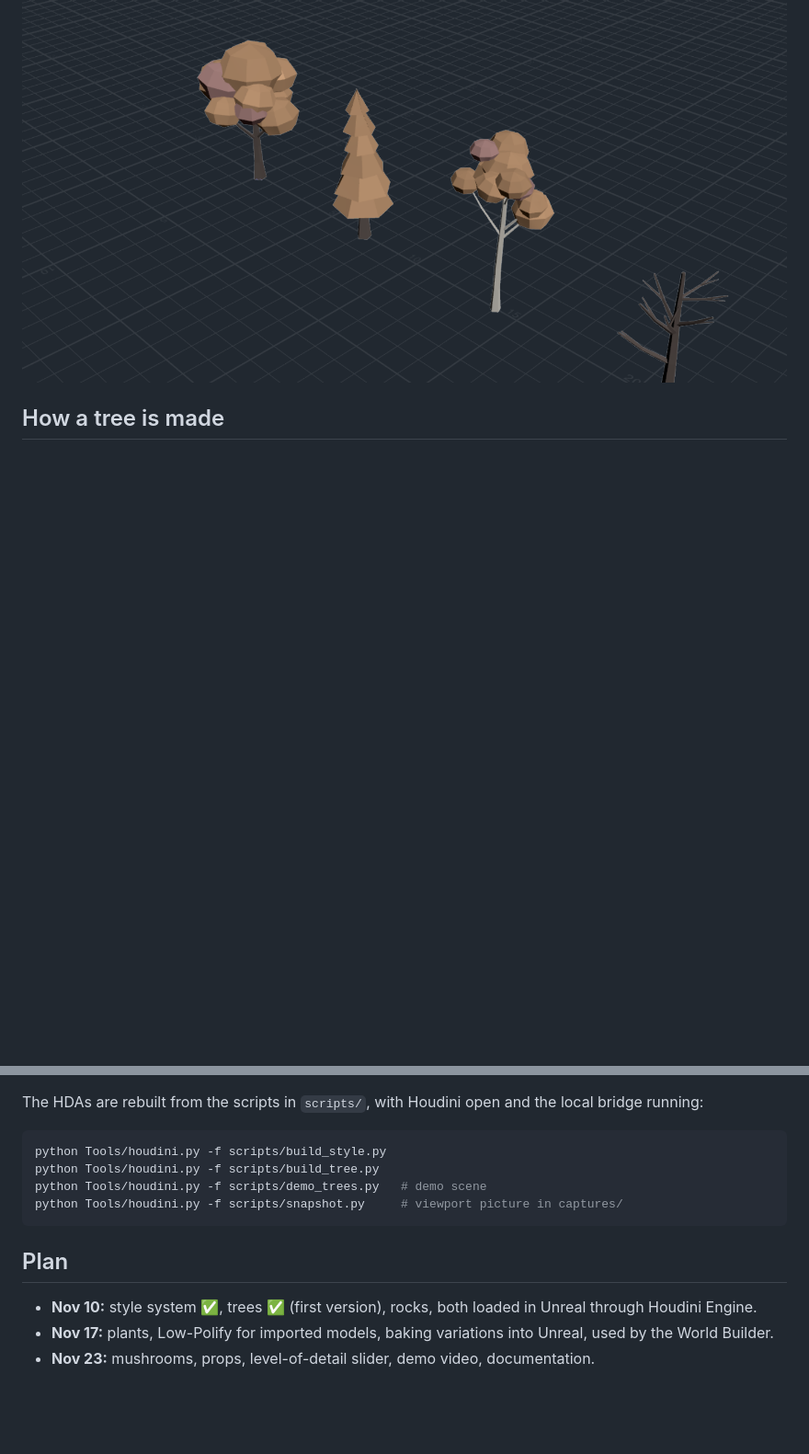
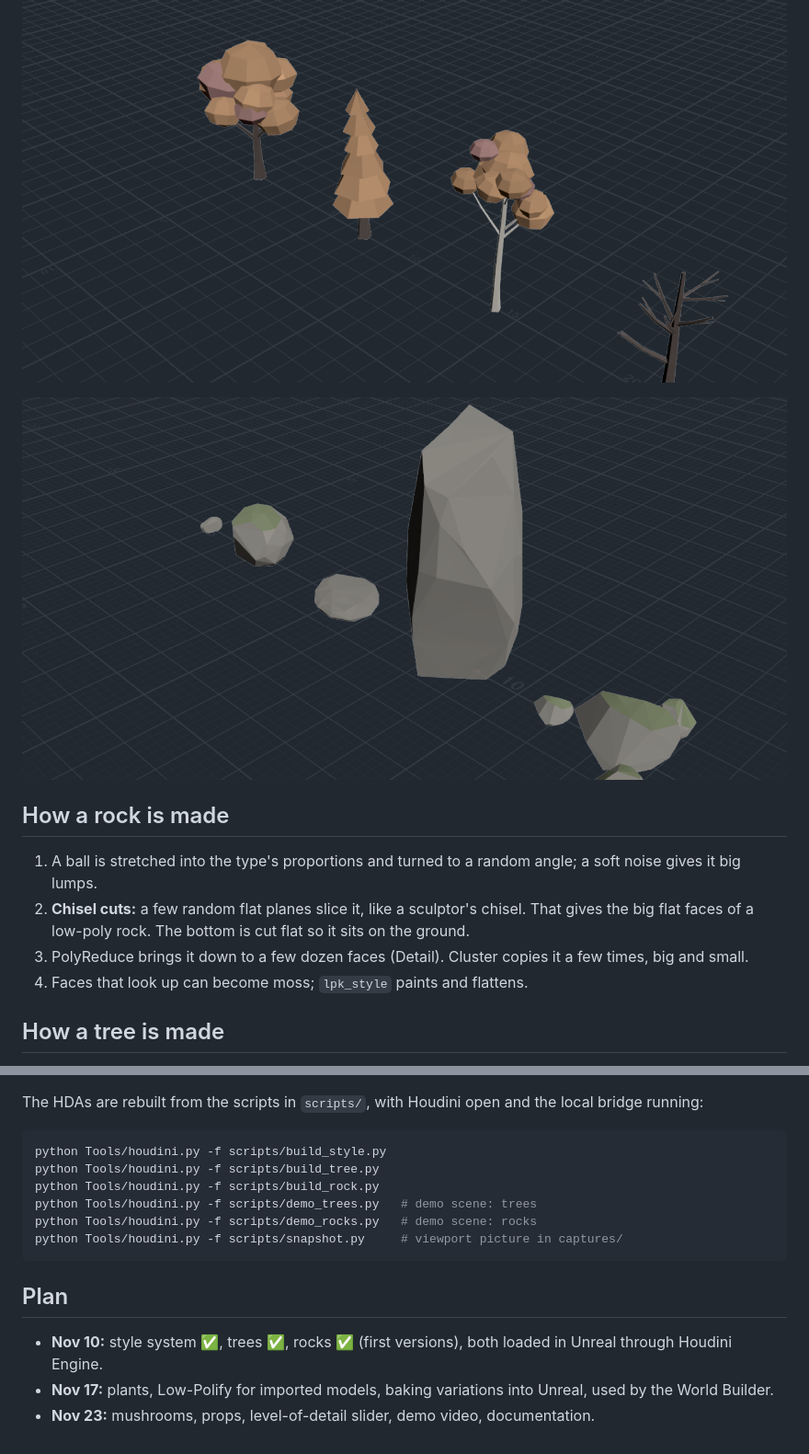
Before and after one commit to elisedumaine/Research-Project-1-proposal, a Markdown page: README.md, 2 parts joined by grey strips. Shown at 92% size. Rendered like a GitHub page; pictures changed too: captures/rocks_v1.png (added); blank space fills up the shorter version.

Commit message:
Add the rock generator: pebble, boulder, slab, cliff and cluster, with chisel cuts and moss
Co-Authored-By: Claude Opus 5.5 <noreply@anthropic.com>

````diff
--- a/README.md
+++ b/README.md
@@ -12,6 +13,15 @@ A family of procedural low-poly asset generators made in Houdini (Houdini Digita
 | `hda/lpk_tree.hda` | Tree generator: Broadleaf, Pine, Birch, Dead. Controls: Seed, Species, Height, Trunk Width, Lean, Branches, Branch Length, Crown Size, Lumpiness, Accent Clumps, Detail, plus the style controls. |
 
 ![First trees](captures/trees_v1.png)
+
+![First rocks](captures/rocks_v1.png)
+
+## How a rock is made
+
+1. A ball is stretched into the type's proportions and turned to a random angle; a soft noise gives it big lumps.
+2. **Chisel cuts:** a few random flat planes slice it, like a sculptor's chisel. That gives the big flat faces of a low-poly rock. The bottom is cut flat so it sits on the ground.
+3. PolyReduce brings it down to a few dozen faces (Detail). Cluster copies it a few times, big and small.
+4. Faces that look up can become moss; `lpk_style` paints and flattens.
 
 ## How a tree is made
 
@@ -31,12 +41,14 @@ The HDAs are rebuilt from the scripts in `scripts/`, with Houdini open and the l
 ```powershell
 python Tools/houdini.py -f scripts/build_style.py
 python Tools/houdini.py -f scripts/build_tree.py
-python Tools/houdini.py -f scripts/demo_trees.py   # demo scene
+python Tools/houdini.py -f scripts/build_rock.py
+python Tools/houdini.py -f scripts/demo_trees.py   # demo scene: trees
+python Tools/houdini.py -f scripts/demo_rocks.py   # demo scene: rocks
 python Tools/houdini.py -f scripts/snapshot.py     # viewport picture in captures/
 ```
 
 ## Plan
 
-- **Nov 10:** style system ✅, trees ✅ (first version), rocks, both loaded in Unreal through Houdini Engine.
+- **Nov 10:** style system ✅, trees ✅, rocks ✅ (first versions), both loaded in Unreal through Houdini Engine.
 - **Nov 17:** plants, Low-Polify for imported models, baking variations into Unreal, used by the World Builder.
 - **Nov 23:** mushrooms, props, level-of-detail slider, demo video, documentation.
````
Also changed, not shown: other parts of README.md (+1 -0 lines), 4 other files.
